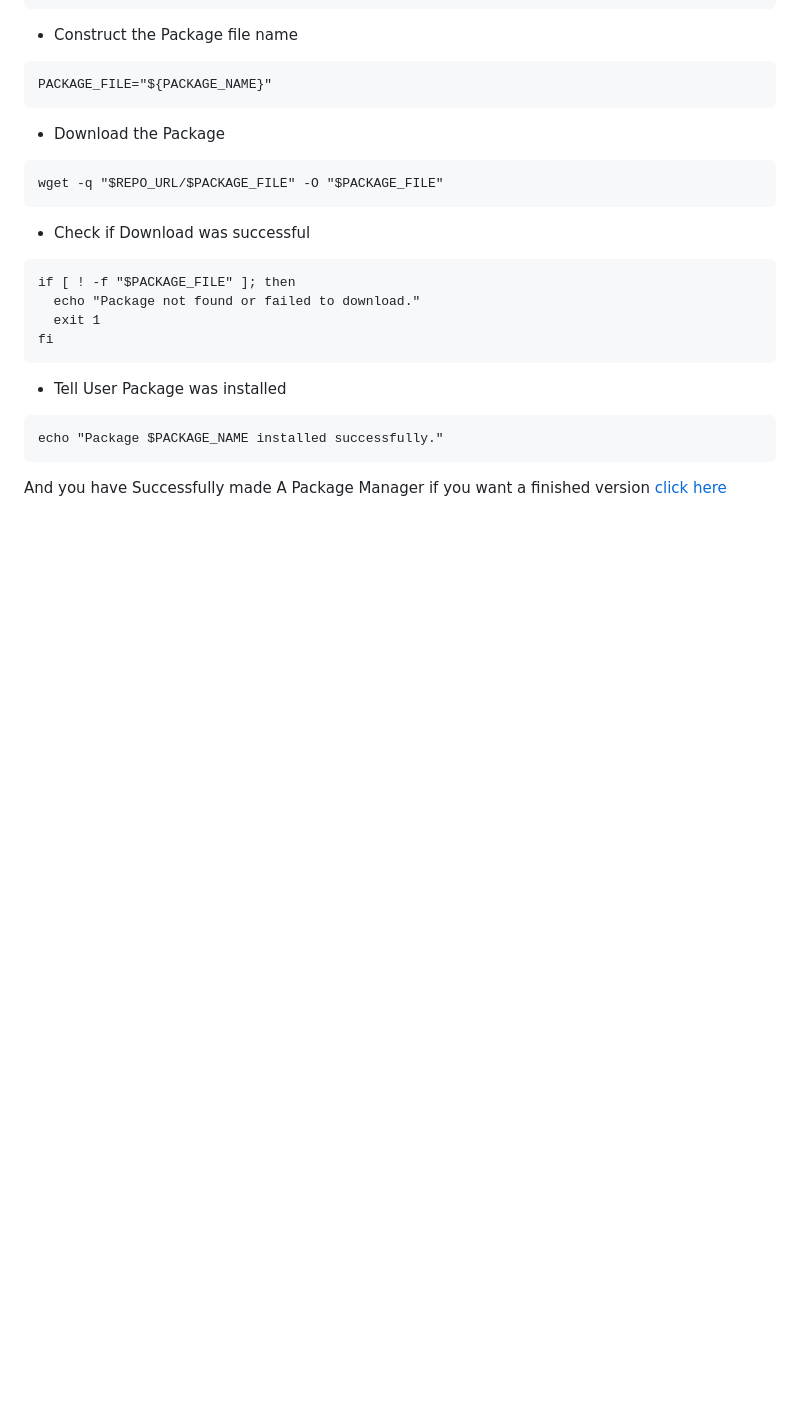
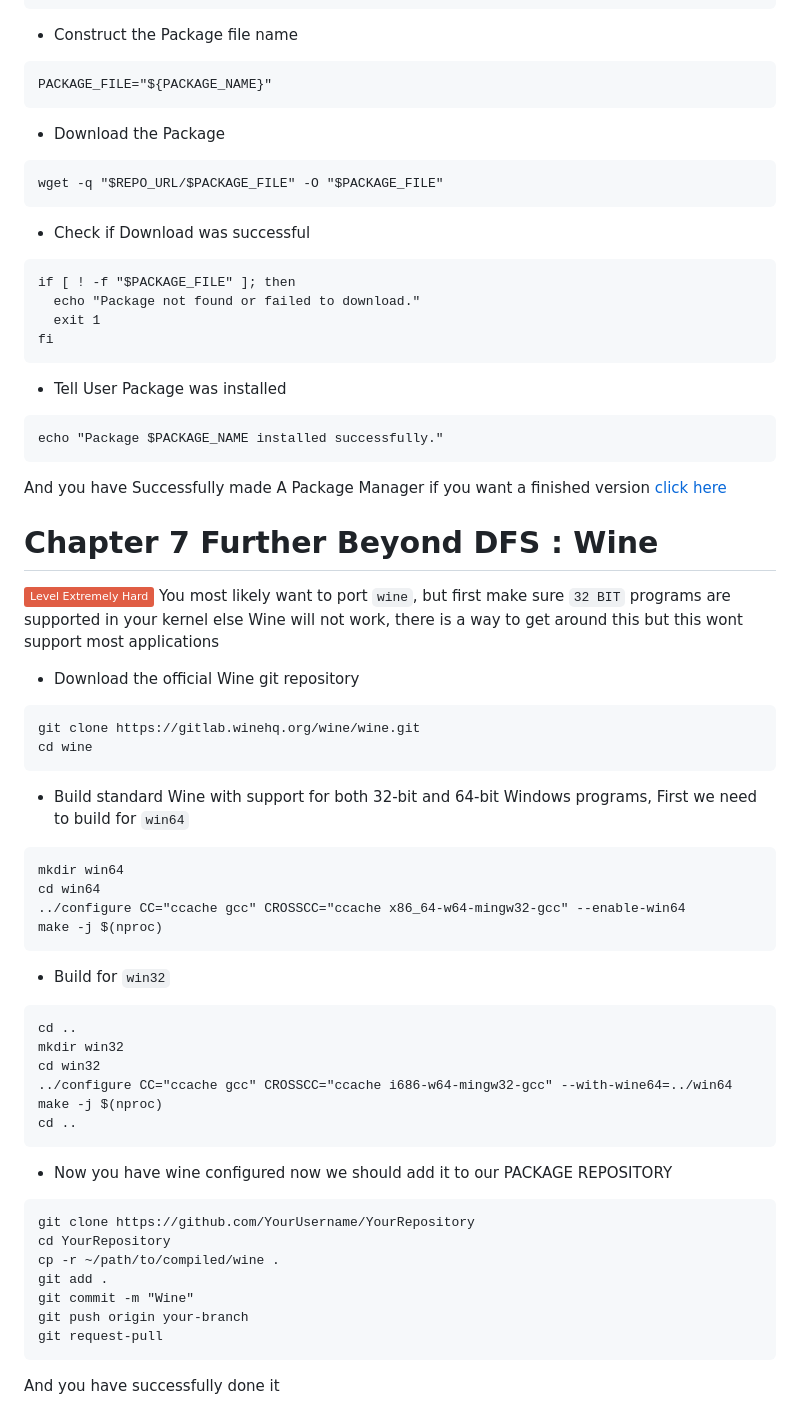
Before and after one commit to GuestSneezeOSDev/DFS2, a Markdown page: README.md, the part around the change. Drawn GitHub-style; badges without logos; blank space fills up the shorter version.

````diff
--- a/README.md
+++ b/README.md
@@ -1064,3 +1064,39 @@ fi
 echo "Package $PACKAGE_NAME installed successfully."
 ```
 And you have Successfully made A Package Manager if you want a finished version [click here](https://raw.githubusercontent.com/GuestSneezeOSDev/DFS2/main/ADFS/dfs-pkg.sh)
+
+# Chapter 7 Further Beyond DFS : Wine
+![critical](https://img.shields.io/badge/Level%20Extremely%20Hard-critical)
+You most likely want to port `wine`, but first make sure `32 BIT` programs are supported in your kernel else Wine will not work, there is a way to get around this but this wont support most applications
+* Download the official Wine git repository
+```
+git clone https://gitlab.winehq.org/wine/wine.git
+cd wine
+```
+* Build standard Wine with support for both 32-bit and 64-bit Windows programs, First we need to build for `win64`
+```
+mkdir win64
+cd win64
+../configure CC="ccache gcc" CROSSCC="ccache x86_64-w64-mingw32-gcc" --enable-win64
+make -j $(nproc)
+```
+* Build for `win32`
+```
+cd ..
+mkdir win32
+cd win32
+../configure CC="ccache gcc" CROSSCC="ccache i686-w64-mingw32-gcc" --with-wine64=../win64
+make -j $(nproc)
+cd ..
+```
+* Now you have wine configured now we should add it to our PACKAGE REPOSITORY
+```
+git clone https://github.com/YourUsername/YourRepository
+cd YourRepository
+cp -r ~/path/to/compiled/wine .
+git add .
+git commit -m "Wine"
+git push origin your-branch
+git request-pull
+```
+And you have successfully done it
````
